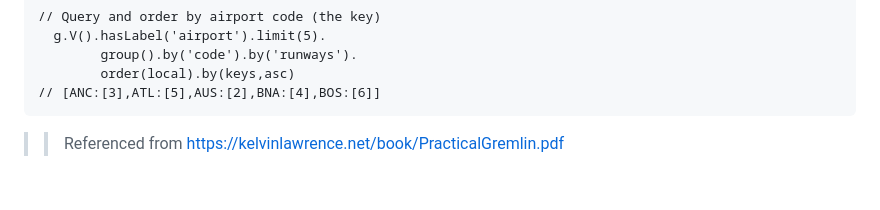
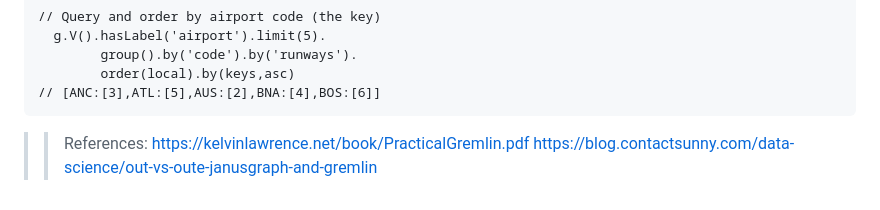
Before and after one commit to paramraghavan/graphDB, a Markdown page: gremlin_model_query/thinking_in_sql.md, the part around the change. GitHub-like rendering.

Commit message:
updated reference

```diff
--- a/gremlin_model_query/thinking_in_sql.md
+++ b/gremlin_model_query/thinking_in_sql.md
@@ -1077,4 +1077,6 @@ entire result which is treated as a single entity at that point._
 
 
 
->> Referenced from https://kelvinlawrence.net/book/PracticalGremlin.pdf
+>> References:
+> https://kelvinlawrence.net/book/PracticalGremlin.pdf
+> https://blog.contactsunny.com/data-science/out-vs-oute-janusgraph-and-gremlin
```
